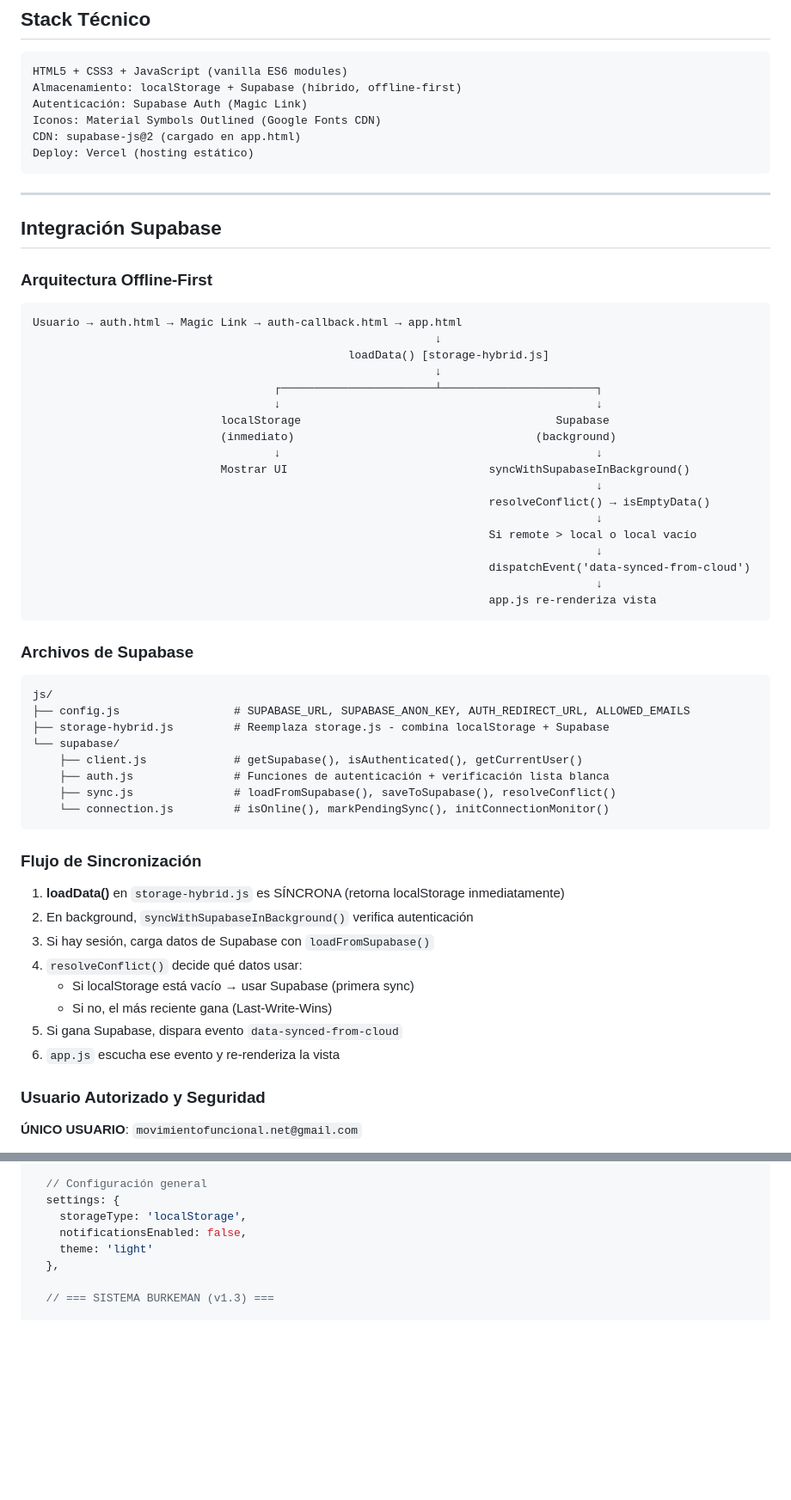
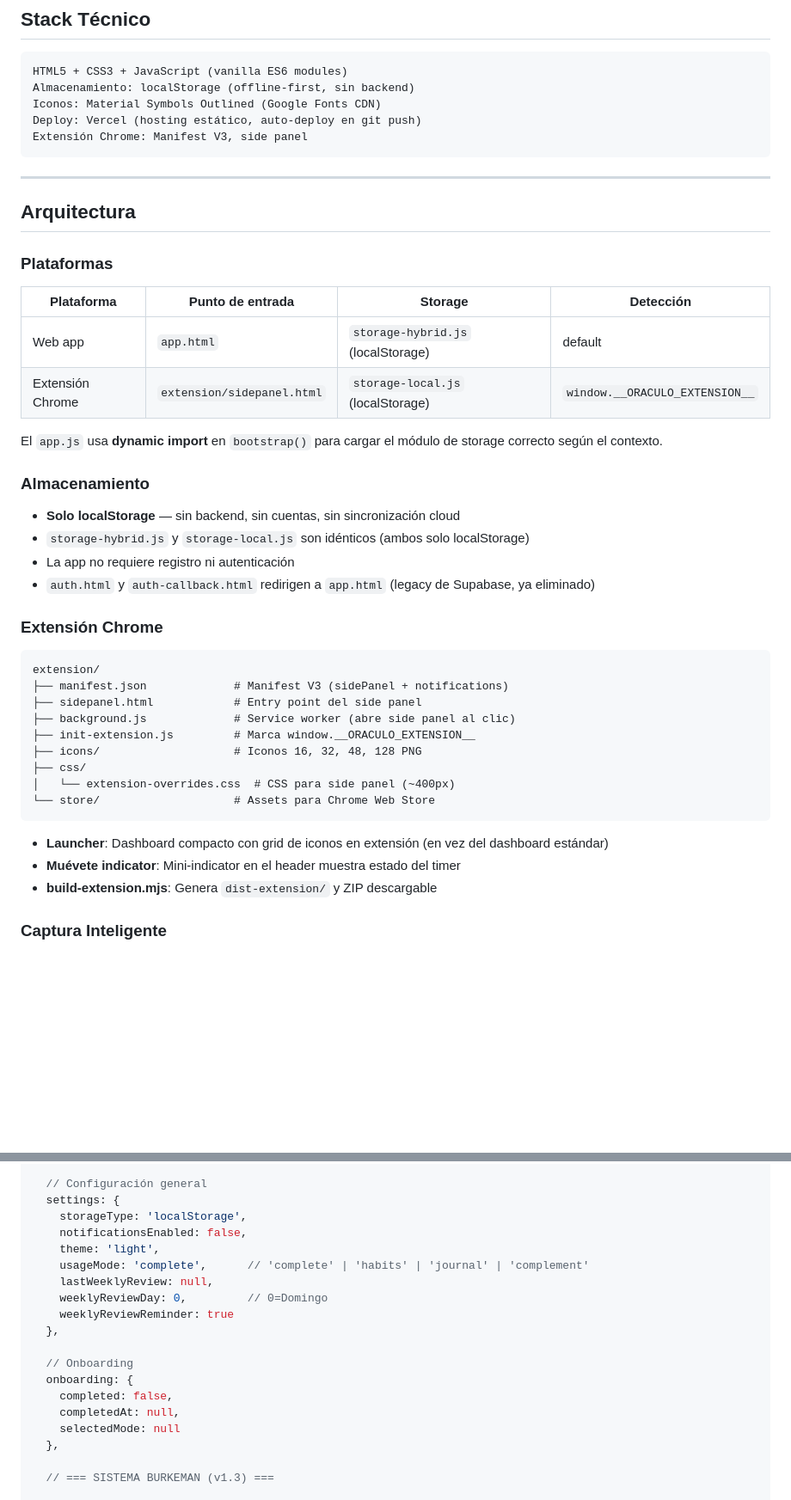
Before and after one commit to wellfitness/oraculo, a Markdown page: CLAUDE.md, 2 parts joined by grey strips. Shown at 86% size. Drawn GitHub-style; blank space fills up the shorter version.

````diff
--- a/CLAUDE.md
+++ b/CLAUDE.md
@@ -21,65 +21,49 @@ Sistema de gestión personal consciente para mujeres +40 que quieren organizarse
 
 ```
 HTML5 + CSS3 + JavaScript (vanilla ES6 modules)
-Almacenamiento: localStorage + Supabase (híbrido, offline-first)
-Autenticación: Supabase Auth (Magic Link)
+Almacenamiento: localStorage (offline-first, sin backend)
 Iconos: Material Symbols Outlined (Google Fonts CDN)
-CDN: supabase-js@2 (cargado en app.html)
-Deploy: Vercel (hosting estático)
+Deploy: Vercel (hosting estático, auto-deploy en git push)
+Extensión Chrome: Manifest V3, side panel
 ```
 
 ---
 
-## Integración Supabase
+## Arquitectura
 
-### Arquitectura Offline-First
+### Plataformas
+
+| Plataforma | Punto de entrada | Storage | Detección |
+|-----------|-----------------|---------|-----------|
+| Web app | `app.html` | `storage-hybrid.js` (localStorage) | default |
+| Extensión Chrome | `extension/sidepanel.html` | `storage-local.js` (localStorage) | `window.__ORACULO_EXTENSION__` |
+
+El `app.js` usa **dynamic import** en `bootstrap()` para cargar el módulo de storage correcto según el contexto.
+
+### Almacenamiento
+
+- **Solo localStorage** — sin backend, sin cuentas, sin sincronización cloud
+- `storage-hybrid.js` y `storage-local.js` son idénticos (ambos solo localStorage)
+- La app no requiere registro ni autenticación
+- `auth.html` y `auth-callback.html` redirigen a `app.html` (legacy de Supabase, ya eliminado)
+
+### Extensión Chrome
 
 ```
-Usuario → auth.html → Magic Link → auth-callback.html → app.html
-                                                            ↓
-                                               loadData() [storage-hybrid.js]
-                                                            ↓
-                                    ┌───────────────────────┴───────────────────────┐
-                                    ↓                                               ↓
-                            localStorage                                      Supabase
-                            (inmediato)                                    (background)
-                                    ↓                                               ↓
-                            Mostrar UI                              syncWithSupabaseInBackground()
-                                                                                    ↓
-                                                                    resolveConflict() → isEmptyData()
-                                                                                    ↓
-                                                                    Si remote > local o local vacío
-                                                                                    ↓
-                                                                    dispatchEvent('data-synced-from-cloud')
-                                                                                    ↓
-                                                                    app.js re-renderiza vista
+extension/
+├── manifest.json             # Manifest V3 (sidePanel + notifications)
+├── sidepanel.html            # Entry point del side panel
+├── background.js             # Service worker (abre side panel al clic)
+├── init-extension.js         # Marca window.__ORACULO_EXTENSION__
+├── icons/                    # Iconos 16, 32, 48, 128 PNG
+├── css/
+│   └── extension-overrides.css  # CSS para side panel (~400px)
+└── store/                    # Assets para Chrome Web Store
 ```
 
-### Archivos de Supabase
+- **Launcher**: Dashboard compacto con grid de iconos en extensión (en vez del dashboard estándar)
+- **Muévete indicator**: Mini-indicator en el header muestra estado del timer
+- **build-extension.mjs**: Genera `dist-extension/` y ZIP descargable
 
-```
-js/
-├── config.js                 # SUPABASE_URL, SUPABASE_ANON_KEY, AUTH_REDIRECT_URL, ALLOWED_EMAILS
-├── storage-hybrid.js         # Reemplaza storage.js - combina localStorage + Supabase
-└── supabase/
-    ├── client.js             # getSupabase(), isAuthenticated(), getCurrentUser()
-    ├── auth.js               # Funciones de autenticación + verificación lista blanca
-    ├── sync.js               # loadFromSupabase(), saveToSupabase(), resolveConflict()
-    └── connection.js         # isOnline(), markPendingSync(), initConnectionMonitor()
-```
+### Captura Inteligente
 
-### Flujo de Sincronización
-
-1. **loadData()** en `storage-hybrid.js` es SÍNCRONA (retorna localStorage inmediatamente)
-2. En background, `syncWithSupabaseInBackground()` verifica autenticación
-3. Si hay sesión, carga datos de Supabase con `loadFromSupabase()`
-4. `resolveConflict()` decide qué datos usar:
-   - Si localStorage está vacío → usar Supabase (primera sync)
-   - Si no, el más reciente gana (Last-Write-Wins)
-5. Si gana Supabase, dispara evento `data-synced-from-cloud`
-6. `app.js` escucha ese evento y re-renderiza la vista
-
-### Usuario Autorizado y Seguridad
-
-**ÚNICO USUARIO**: `movimientofuncional.net@gmail.com`
-
@@ -535,7 +553,18 @@ const oraculoData = {
   settings: {
     storageType: 'localStorage',
     notificationsEnabled: false,
-    theme: 'light'
+    theme: 'light',
+    usageMode: 'complete',      // 'complete' | 'habits' | 'journal' | 'complement'
+    lastWeeklyReview: null,
+    weeklyReviewDay: 0,         // 0=Domingo
+    weeklyReviewReminder: true
+  },
+
+  // Onboarding
+  onboarding: {
+    completed: false,
+    completedAt: null,
+    selectedMode: null
   },
 
   // === SISTEMA BURKEMAN (v1.3) ===
````
Also changed, not shown: other parts of CLAUDE.md (+128 -87 lines).
